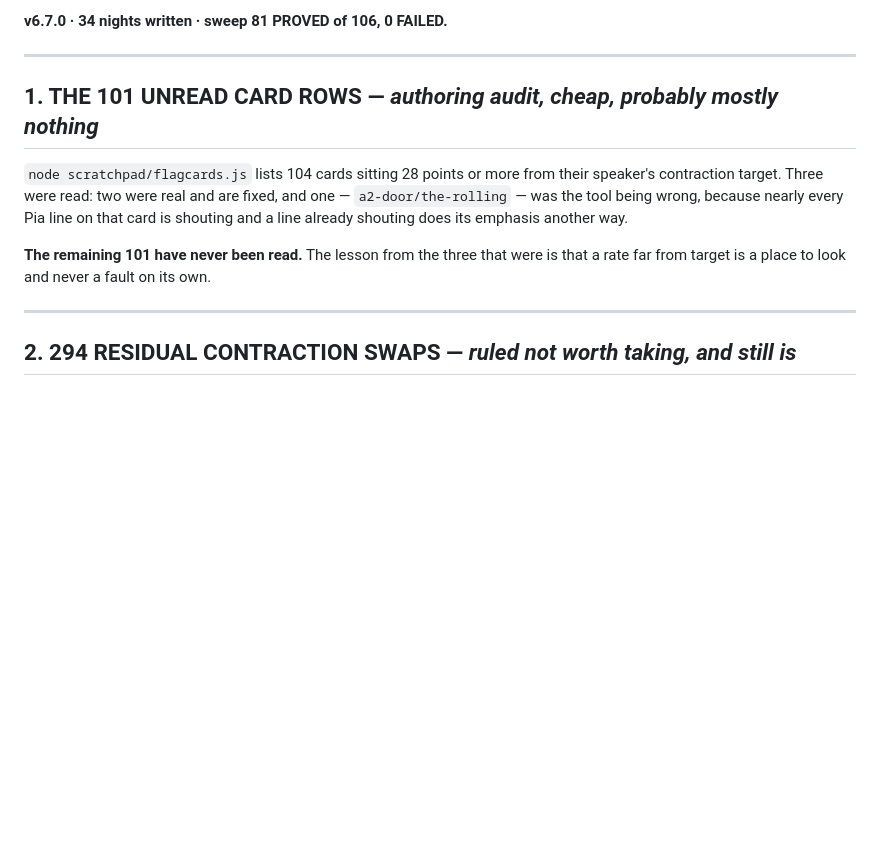
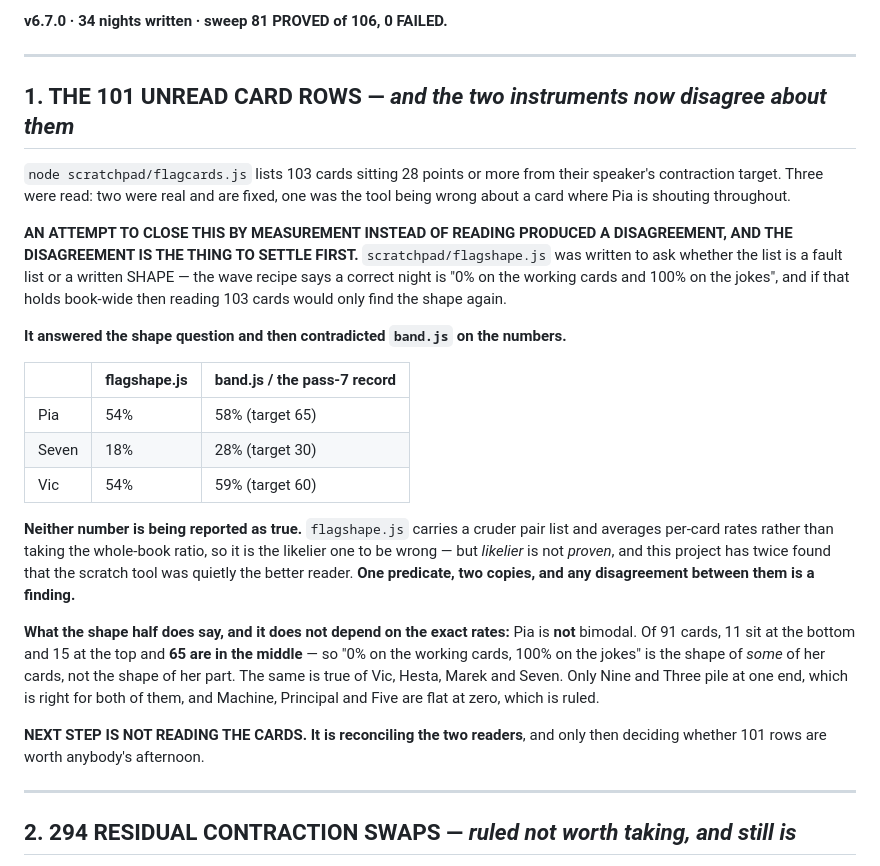
Before and after one commit to TheBoogieman/mudskippers_text_rpg, a Markdown page: OUTSTANDING.md, the part around the change. Rendered like a GitHub page; blank space fills up the shorter version.

Commit message:
v6.7.1 — the flag list gets a second reader, and the two disagree
AN ATTEMPT TO CLOSE THE 101-ROW AUDIT BY MEASUREMENT RATHER THAN BY READING, which
turned up a disagreement instead of an answer.

flagshape.js asks whether the flagged-card list is a FAULT list or a written SHAPE. The
wave recipe says a correct night is "0% on the working cards and 100% on the jokes"; if
that holds book-wide then reading 103 cards finds the shape again and nothing else.

IT ANSWERED THE SHAPE QUESTION AND THEN CONTRADICTED band.js ON THE NUMBERS. Pia 54 vs 58,
Seven 18 vs 28, Vic 54 vs 59. NEITHER NUMBER IS BEING REPORTED AS TRUE. flagshape carries a
cruder pair list and averages per-card rates instead of taking the whole-book ratio, so it
is the likelier one to be wrong - but likelier is not proven, and twice in this project the
scratch tool has quietly been the better reader.

WHAT THE SHAPE HALF DOES SAY, and it does not depend on the exact rates: Pia is NOT
bimodal. Of 91 cards, 11 sit at the bottom, 15 at the top and 65 in the middle. So the
"0% working, 100% jokes" shape describes some of her cards and not her part. Same for Vic,
Hesta, Marek and Seven. Only Nine and Three pile at one end, which is right for both, and
Machine, Principal and Five are flat at zero, which is ruled.

RECORDED IN OUTSTANDING RATHER THAN ACTED ON. The next step is reconciling the two readers,
not reading 101 cards against a number that might be wrong.

No corpus change. Sweep unmoved at 81 of 106, 0 FAILED.

Co-Authored-By: Claude Opus 5 <noreply@anthropic.com>

```diff
--- a/OUTSTANDING.md
+++ b/OUTSTANDING.md
@@ -7,15 +7,41 @@ Standing rules, traps and tools live in `HANDOVER.md`, not here.*
 
 ---
 
-## 1. THE 101 UNREAD CARD ROWS — *authoring audit, cheap, probably mostly nothing*
+## 1. THE 101 UNREAD CARD ROWS — *and the two instruments now disagree about them*
 
-`node scratchpad/flagcards.js` lists 104 cards sitting 28 points or more from their
-speaker's contraction target. Three were read: two were real and are fixed, and one —
-`a2-door/the-rolling` — was the tool being wrong, because nearly every Pia line on that card
-is shouting and a line already shouting does its emphasis another way.
+`node scratchpad/flagcards.js` lists 103 cards sitting 28 points or more from their
+speaker's contraction target. Three were read: two were real and are fixed, one was the tool
+being wrong about a card where Pia is shouting throughout.
 
-**The remaining 101 have never been read.** The lesson from the three that were is that a
-rate far from target is a place to look and never a fault on its own.
+**AN ATTEMPT TO CLOSE THIS BY MEASUREMENT INSTEAD OF READING PRODUCED A DISAGREEMENT, AND
+THE DISAGREEMENT IS THE THING TO SETTLE FIRST.** `scratchpad/flagshape.js` was written to
+ask whether the list is a fault list or a written SHAPE — the wave recipe says a correct
+night is "0% on the working cards and 100% on the jokes", and if that holds book-wide then
+reading 103 cards would only find the shape again.
+
+**It answered the shape question and then contradicted `band.js` on the numbers.**
+
+| | flagshape.js | band.js / the pass-7 record |
+|---|---|---|
+| Pia | 54% | 58% (target 65) |
+| Seven | 18% | 28% (target 30) |
+| Vic | 54% | 59% (target 60) |
+
+**Neither number is being reported as true.** `flagshape.js` carries a cruder pair list and
+averages per-card rates rather than taking the whole-book ratio, so it is the likelier one
+to be wrong — but *likelier* is not *proven*, and this project has twice found that the
+scratch tool was quietly the better reader. **One predicate, two copies, and any
+disagreement between them is a finding.**
+
+**What the shape half does say, and it does not depend on the exact rates:** Pia is **not**
+bimodal. Of 91 cards, 11 sit at the bottom and 15 at the top and **65 are in the middle** —
+so "0% on the working cards, 100% on the jokes" is the shape of *some* of her cards, not the
+shape of her part. The same is true of Vic, Hesta, Marek and Seven. Only Nine and Three pile
+at one end, which is right for both of them, and Machine, Principal and Five are flat at
+zero, which is ruled.
+
+**NEXT STEP IS NOT READING THE CARDS. It is reconciling the two readers**, and only then
+deciding whether 101 rows are worth anybody's afternoon.
 
 ---
 
```
Also changed, not shown: HANDOVER.md (+3 -4 lines).
